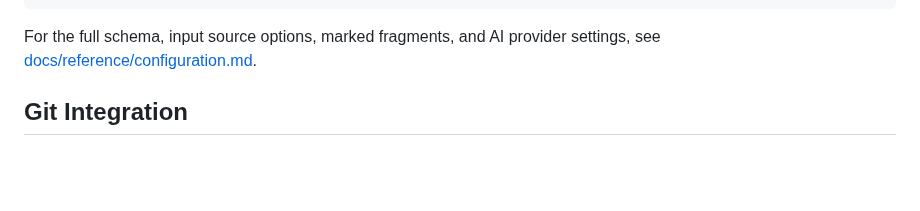
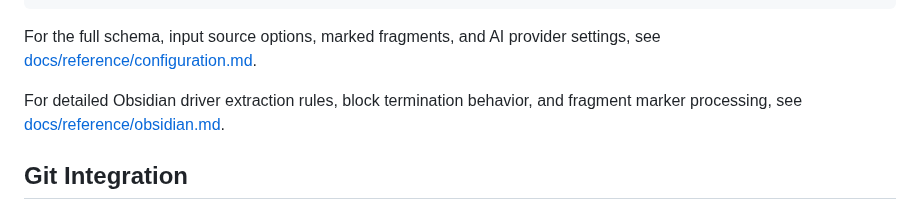
Before and after one commit to flyvercity/syntagmax, a Markdown page: README.md, the part around the change. GitHub-like rendering; blank space fills up the shorter version.

````diff
--- a/README.md
+++ b/README.md
@@ -64,6 +64,8 @@ model = "claude-sonnet-4-6"
 ```
 
 For the full schema, input source options, marked fragments, and AI provider settings, see [docs/reference/configuration.md](docs/reference/configuration.md).
+
+For detailed Obsidian driver extraction rules, block termination behavior, and fragment marker processing, see [docs/reference/obsidian.md](docs/reference/obsidian.md).
 
 ## Git Integration
 
````
Also changed, not shown: docs/reference/obsidian.md (added, +369 -0 lines).
